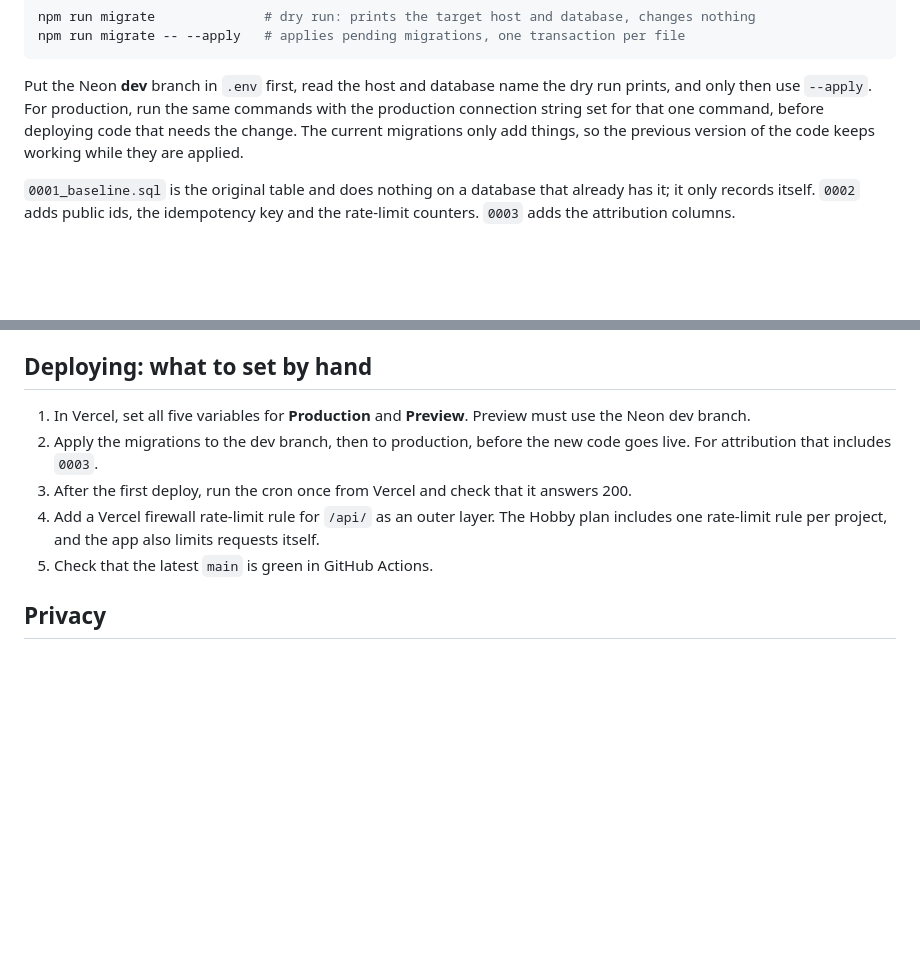
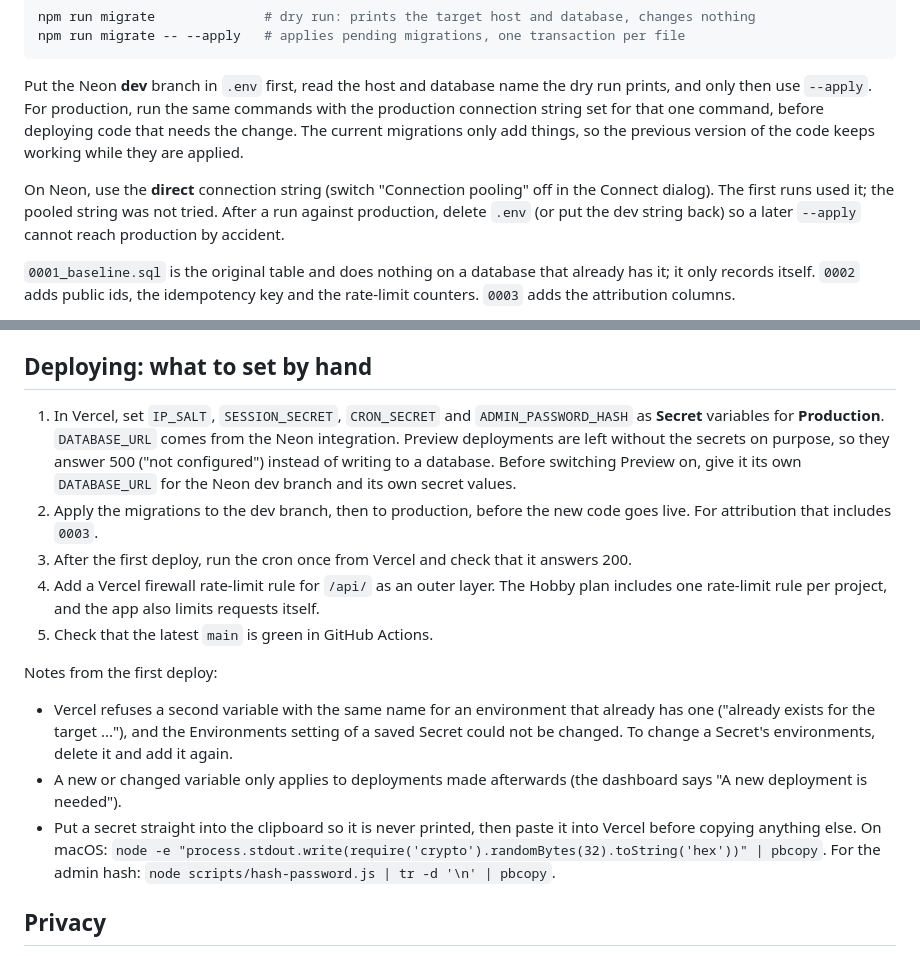
Before and after one commit to ShabbirHussainCodes/morrow-workplace-care, a Markdown page: README.md, 2 parts joined by grey strips. Drawn GitHub-style; blank space fills up the shorter version.

```diff
--- a/README.md
+++ b/README.md
@@ -83,6 +83,8 @@ npm run migrate -- --apply   # applies pending migrations, one transaction per f
 
 Put the Neon **dev** branch in `.env` first, read the host and database name the dry run prints, and only then use `--apply`. For production, run the same commands with the production connection string set for that one command, before deploying code that needs the change. The current migrations only add things, so the previous version of the code keeps working while they are applied.
 
+On Neon, use the **direct** connection string (switch "Connection pooling" off in the Connect dialog). The first runs used it; the pooled string was not tried. After a run against production, delete `.env` (or put the dev string back) so a later `--apply` cannot reach production by accident.
+
 `0001_baseline.sql` is the original table and does nothing on a database that already has it; it only records itself. `0002` adds public ids, the idempotency key and the rate-limit counters. `0003` adds the attribution columns.
 
 **`0003` must be applied before the code that writes attribution is deployed.** That code inserts into the new columns, so without the migration every enquiry would fail. The code that was deployed before it keeps working after `0003` is applied, because it never writes those columns.
@@ -120,11 +122,16 @@ Test enquiries are hidden from every view after 7 days. A daily job (`/api/cron/
 
 ## Deploying: what to set by hand
 
-1. In Vercel, set all five variables for **Production** and **Preview**. Preview must use the Neon dev branch.
+1. In Vercel, set `IP_SALT`, `SESSION_SECRET`, `CRON_SECRET` and `ADMIN_PASSWORD_HASH` as **Secret** variables for **Production**. `DATABASE_URL` comes from the Neon integration. Preview deployments are left without the secrets on purpose, so they answer 500 ("not configured") instead of writing to a database. Before switching Preview on, give it its own `DATABASE_URL` for the Neon dev branch and its own secret values.
 2. Apply the migrations to the dev branch, then to production, before the new code goes live. For attribution that includes `0003`.
 3. After the first deploy, run the cron once from Vercel and check that it answers 200.
 4. Add a Vercel firewall rate-limit rule for `/api/` as an outer layer. The Hobby plan includes one rate-limit rule per project, and the app also limits requests itself.
 5. Check that the latest `main` is green in GitHub Actions.
+
+Notes from the first deploy:
+- Vercel refuses a second variable with the same name for an environment that already has one ("already exists for the target ..."), and the Environments setting of a saved Secret could not be changed. To change a Secret's environments, delete it and add it again.
+- A new or changed variable only applies to deployments made afterwards (the dashboard says "A new deployment is needed").
+- Put a secret straight into the clipboard so it is never printed, then paste it into Vercel before copying anything else. On macOS: `node -e "process.stdout.write(require('crypto').randomBytes(32).toString('hex'))" | pbcopy`. For the admin hash: `node scripts/hash-password.js | tr -d '\n' | pbcopy`.
 
 ## Privacy
 
```
Also changed, not shown: docs/PLAN.md (+15 -1 lines).
